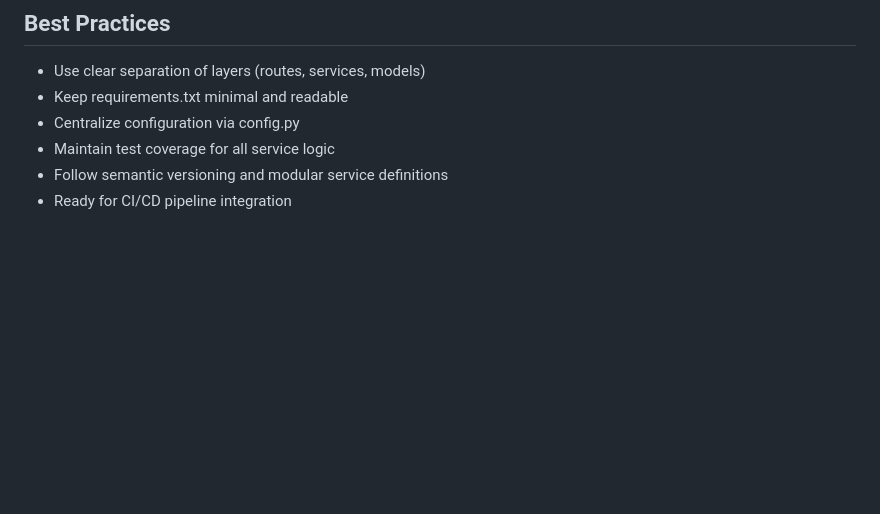
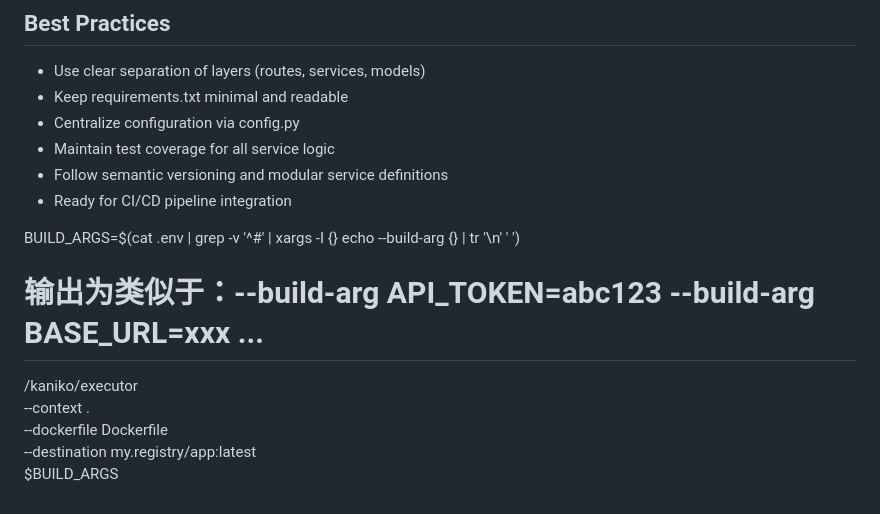
Before and after one commit to Max-Hu/traePy, a Markdown page: README.md, the part around the change. GitHub-like rendering; blank space fills up the shorter version.

```diff
--- a/README.md
+++ b/README.md
@@ -147,3 +147,13 @@ mutation {
 - Maintain test coverage for all service logic
 - Follow semantic versioning and modular service definitions
 - Ready for CI/CD pipeline integration
+
+BUILD_ARGS=$(cat .env | grep -v '^#' | xargs -I {} echo --build-arg {} | tr '\n' ' ')
+
+# 输出为类似于：--build-arg API_TOKEN=abc123 --build-arg BASE_URL=xxx ...
+
+/kaniko/executor \
+  --context . \
+  --dockerfile Dockerfile \
+  --destination my.registry/app:latest \
+  $BUILD_ARGS
```
